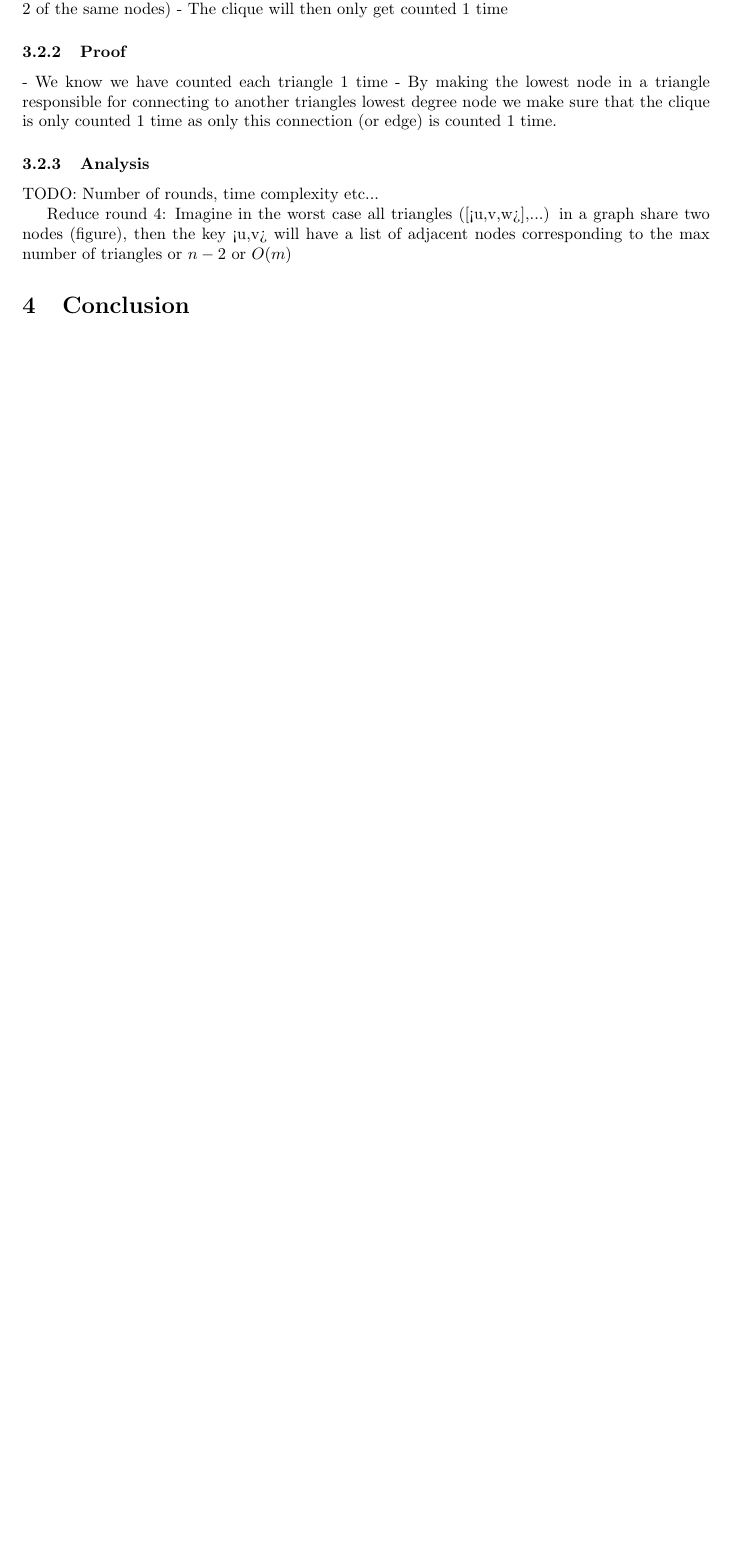
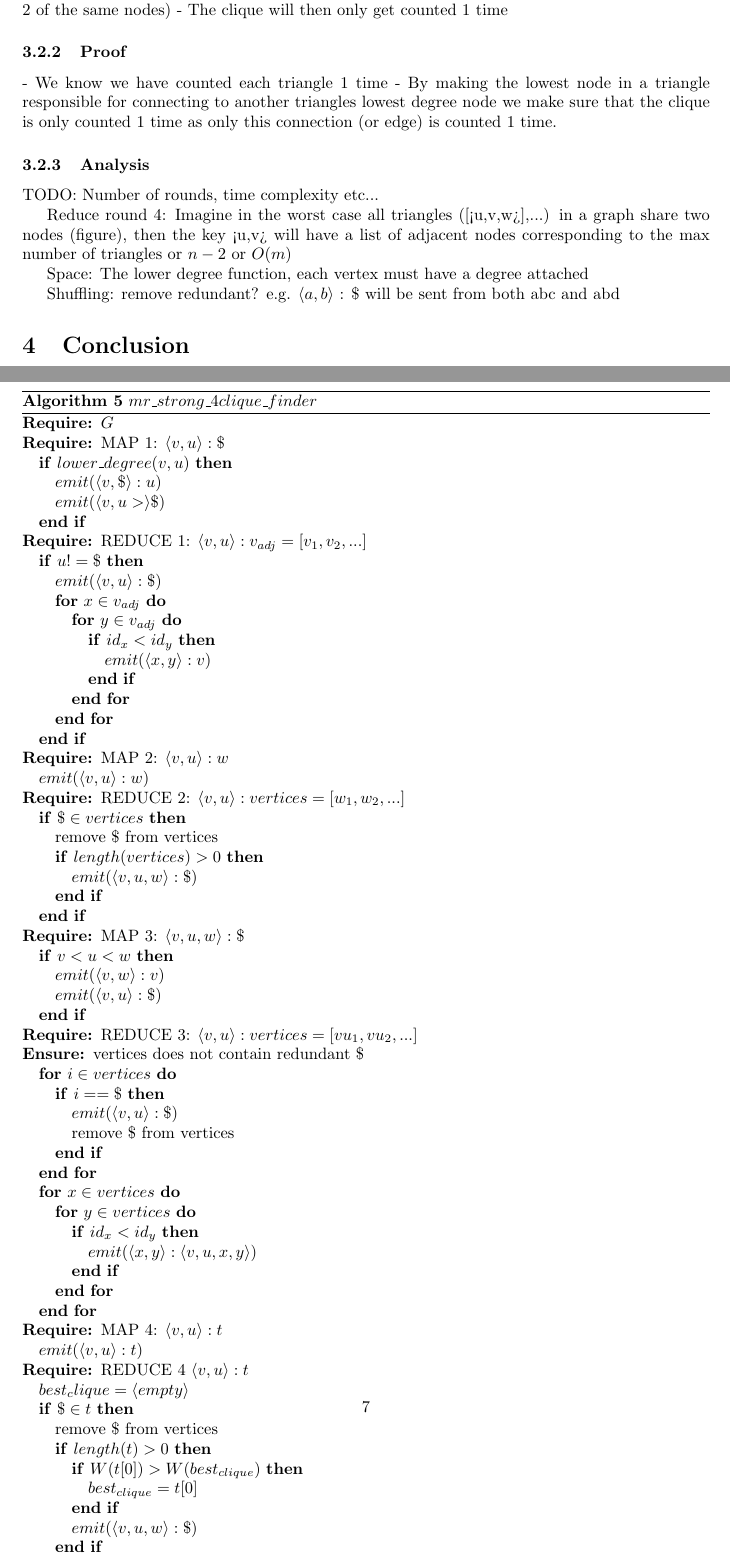
Before and after one commit to johin/SAD2, a LaTeX document (jonas/report.tex): part of page 6 of 6 before the commit and two parts of pages 6 and 7 of 8 after it, the two joined at a grey line, cut so that both start at the same text, the shorter picture padded with empty space. Compiled offline with pdfLaTeX.

Commit message:
pseudo code for map reduce

```diff
--- a/jonas/report.tex
+++ b/jonas/report.tex
@@ -199,7 +201,76 @@ TODO: Shorter more precise
 
 \subsection{Finding strong 4cliques using MapReduce}
 TODO: JONAS
-We come with a suggestion for finding strong 4cliques with MapReduce. It is based on the improved MapReduce triangle counting algorithm from lecture slides on MapReduce \cite{lnMapReduce}. We basically extend the algorithm so instead of counting the triangles, we pass them on to another round.
+We come with a suggestion for finding strong 4cliques with MapReduce. It is based on the improved MapReduce triangle counting algorithm from lecture slides on MapReduce \cite{lnMapReduce} and from MR-NodeIterator++ \cite{countingTriangles}. We basically extend the algorithm so instead of counting the triangles, we pass them on to another round.
+
+\begin{algorithm}
+\caption{$mr\_strong\_4clique\_finder$}
+\begin{algorithmic}
+\REQUIRE $G$
+
+\REQUIRE MAP 1: $\langle v,u\rangle :\$$
+	\IF{$lower\_degree(v,u)$}
+		\STATE $emit(\langle v,\$\rangle :u)$
+		\STATE $emit(\langle v,u>\rangle \$)$
+	\ENDIF
+\REQUIRE REDUCE 1: $\langle v,u\rangle :v_{adj} = [v_1,v_2,...]$
+	\IF{$u != \$$}
+		\STATE $emit(\langle v,u \rangle:\$)$
+		\FOR{$x \in v_{adj}$}
+			\FOR{$y \in v_{adj}$}
+				\IF{$id_{x} < id_{y}$}
+				\STATE $emit(\langle x,y\rangle :v)$
+				\ENDIF
+			\ENDFOR
+		\ENDFOR
+	\ENDIF
+
+\REQUIRE MAP 2: $\langle v,u\rangle :w$
+	\STATE $emit(\langle v,u\rangle :w)$
+\REQUIRE REDUCE 2: $\langle v,u\rangle : vertices = [w_1,w_2,...]$
+	\IF{$\$ \in vertices$}
+		\STATE remove \$ from vertices
+		\IF{$length(vertices) > 0$}
+			\STATE $emit(\langle v,u,w\rangle :\$)$
+		\ENDIF
+	\ENDIF
+
+\REQUIRE MAP 3: $\langle v,u,w\rangle :\$$
+	\IF{$v < u < w$}
+		\STATE $emit(\langle v,w \rangle :v)$
+		\STATE $emit(\langle v,u \rangle :\$)$
+	\ENDIF
+\REQUIRE REDUCE 3: $\langle v,u\rangle :vertices = [vu_1,vu_2,...]$
+	\ENSURE vertices does not contain redundant \$
+	\FOR{$i \in vertices$}
+		\IF{$i == \$$}
+			\STATE $emit(\langle v,u\rangle :\$)$
+			\STATE remove \$ from vertices
+		\ENDIF
+	\ENDFOR
+	\FOR{$x \in vertices$}
+		\FOR{$y \in vertices$}
+			\IF{$id_x < id_y$}
+				\STATE $emit(\langle x,y\rangle :\langle v,u,x,y\rangle)$
+			\ENDIF
+		\ENDFOR
+	\ENDFOR
+
+\REQUIRE MAP 4: $\langle v,u\rangle :t$
+	\STATE $emit(\langle v,u\rangle :t)$
+\REQUIRE REDUCE 4 $\langle v,u\rangle :t$
+	\STATE $best_clique = \langle empty\rangle$
+	\IF{$\$ \in t$}
+		\STATE remove \$ from vertices
+		\IF{$length(t) > 0$}
+			\IF{$W(t[0]) > W(best_{clique})$}
+				\STATE $best_{clique} = t[0]$
+			\ENDIF
+			\STATE $emit(\langle v,u,w\rangle :\$)$
+		\ENDIF
+	\ENDIF
+\end{algorithmic}
+\end{algorithm}
 
 \subsubsection{Idea}
 - we want to find 2 triangles that share 2 of the same nodes, then we can check if the remaining 2 nodes of the triangles are connected
@@ -218,6 +289,10 @@ We come with a suggestion for finding strong 4cliques with MapReduce. It is base
 TODO: Number of rounds, time complexity etc...
 
 Reduce round 4: Imagine in the worst case all triangles ([<u,v,w>],...) in a graph share two nodes (figure), then the key <u,v> will have a list of adjacent nodes corresponding to the max number of triangles or $n-2$ or $O(m)$
+
+Space: The lower degree function, each vertex must have a degree attached
+
+Shuffling: remove redundant? e.g. $\langle a,b\rangle$ : \$ will be sent from both abc and abd
 
 
 \section{Conclusion}
```
Also changed, not shown: jonas/report.tex (24 more changed lines).
